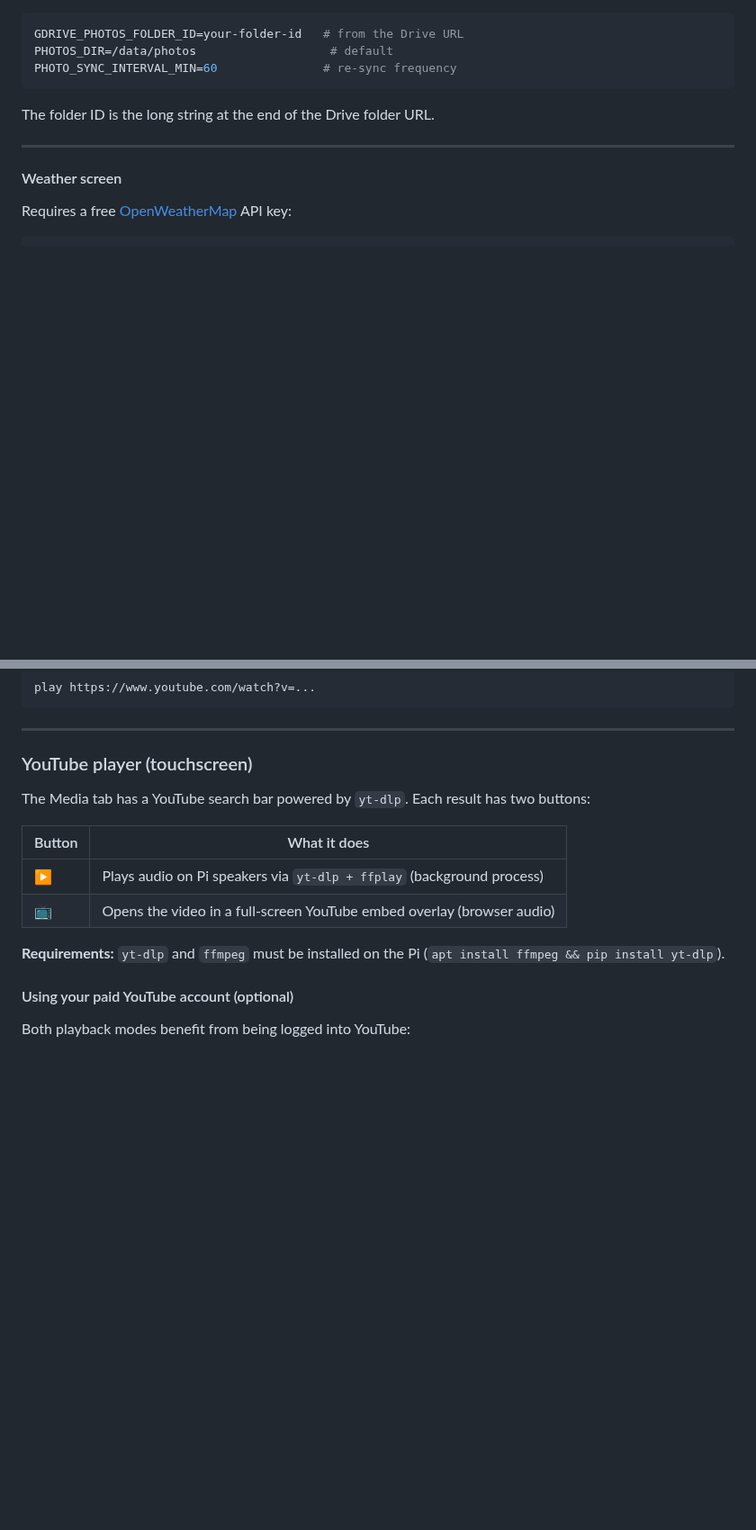
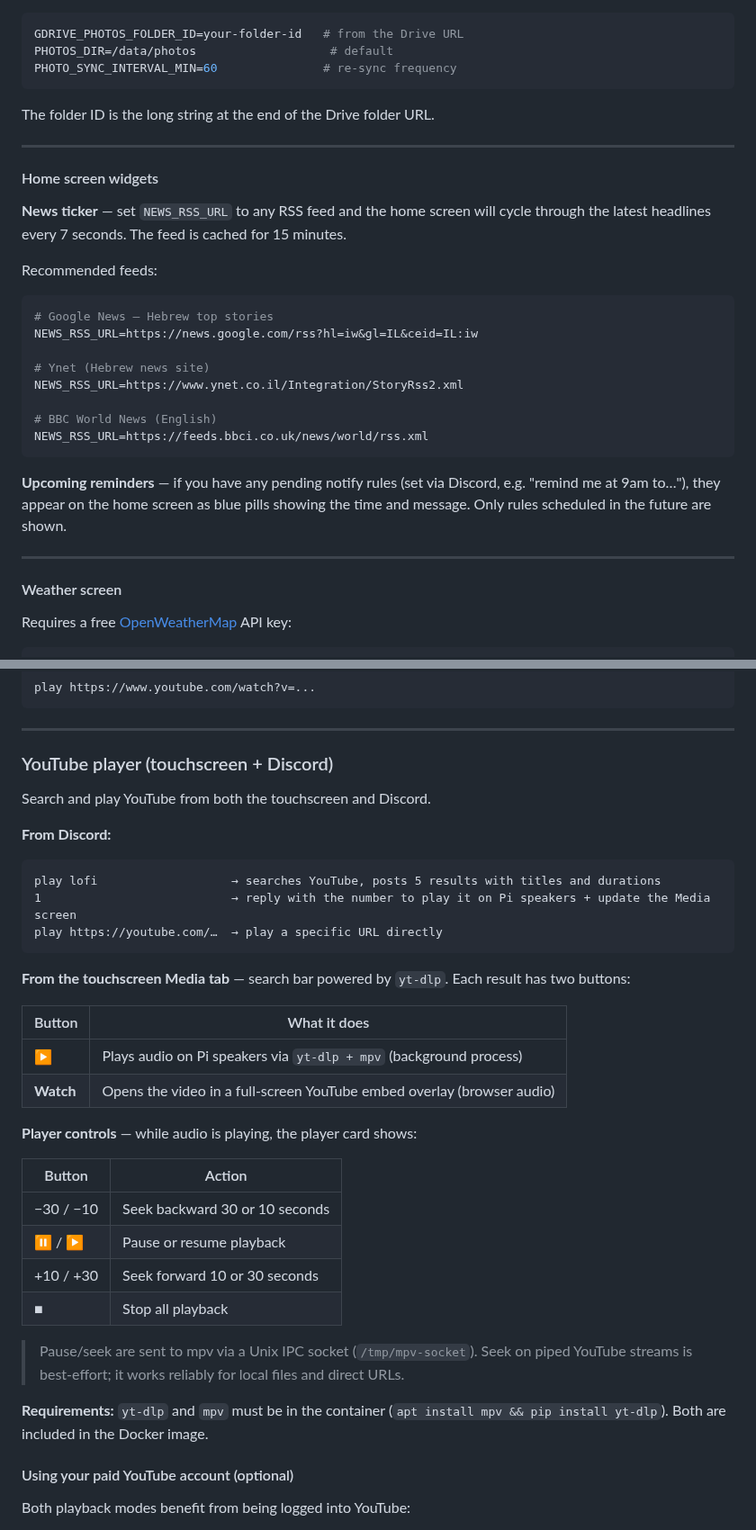
Before and after one commit to YavgenyP/homepi, a Markdown page: README.md, 2 parts joined by grey strips. Shown at 90% size. GitHub-like rendering; blank space fills up the shorter version.

Commit message:
docs(readme): document Discord YouTube search, media controls, news ticker, updated env vars
- Sound section: "play lofi" Discord flow, mpv reference (replaces ffplay)
- Env vars: NEWS_RSS_URL, MPV_SOCKET_PATH, YTDLP_COOKIES_FILE entries
- Touchscreen table: updated Home (news/reminders) and Media (player controls, Discord search) descriptions
- New Home screen widgets section: news ticker feed examples + upcoming reminders
- New YouTube player section: Discord search flow + player control buttons table
- Volume section: ffplay → mpv

Co-Authored-By: Claude Sonnet 4.6 <noreply@anthropic.com>

````diff
--- a/README.md
+++ b/README.md
@@ -1262,6 +1267,26 @@ The folder ID is the long string at the end of the Drive folder URL.
 
 ---
 
+#### Home screen widgets
+
+**News ticker** — set `NEWS_RSS_URL` to any RSS feed and the home screen will cycle through the latest headlines every 7 seconds. The feed is cached for 15 minutes.
+
+Recommended feeds:
+```env
+# Google News — Hebrew top stories
+NEWS_RSS_URL=https://news.google.com/rss?hl=iw&gl=IL&ceid=IL:iw
+
+# Ynet (Hebrew news site)
+NEWS_RSS_URL=https://www.ynet.co.il/Integration/StoryRss2.xml
+
+# BBC World News (English)
+NEWS_RSS_URL=https://feeds.bbci.co.uk/news/world/rss.xml
+```
+
+**Upcoming reminders** — if you have any pending notify rules (set via Discord, e.g. "remind me at 9am to…"), they appear on the home screen as blue pills showing the time and message. Only rules scheduled in the future are shown.
+
+---
+
 #### Weather screen
 
 Requires a free [OpenWeatherMap](https://openweathermap.org/api) API key:
@@ -1338,16 +1363,36 @@ play https://www.youtube.com/watch?v=...
 
 ---
 
-### YouTube player (touchscreen)
+### YouTube player (touchscreen + Discord)
 
-The Media tab has a YouTube search bar powered by `yt-dlp`. Each result has two buttons:
+Search and play YouTube from both the touchscreen and Discord.
+
+**From Discord:**
+```
+play lofi                   → searches YouTube, posts 5 results with titles and durations
+1                           → reply with the number to play it on Pi speakers + update the Media screen
+play https://youtube.com/…  → play a specific URL directly
+```
+
+**From the touchscreen Media tab** — search bar powered by `yt-dlp`. Each result has two buttons:
 
 | Button | What it does |
 |--------|--------------|
-| **▶** | Plays audio on Pi speakers via `yt-dlp + ffplay` (background process) |
-| **📺** | Opens the video in a full-screen YouTube embed overlay (browser audio) |
+| **▶** | Plays audio on Pi speakers via `yt-dlp + mpv` (background process) |
+| **Watch** | Opens the video in a full-screen YouTube embed overlay (browser audio) |
 
-**Requirements:** `yt-dlp` and `ffmpeg` must be installed on the Pi (`apt install ffmpeg && pip install yt-dlp`).
+**Player controls** — while audio is playing, the player card shows:
+
+| Button | Action |
+|--------|--------|
+| −30 / −10 | Seek backward 30 or 10 seconds |
+| ⏸ / ▶ | Pause or resume playback |
+| +10 / +30 | Seek forward 10 or 30 seconds |
+| ■ | Stop all playback |
+
+> Pause/seek are sent to mpv via a Unix IPC socket (`/tmp/mpv-socket`). Seek on piped YouTube streams is best-effort; it works reliably for local files and direct URLs.
+
+**Requirements:** `yt-dlp` and `mpv` must be in the container (`apt install mpv && pip install yt-dlp`). Both are included in the Docker image.
 
 #### Using your paid YouTube account (optional)
 
````
Also changed, not shown: other parts of README.md (+10 -5 lines).
